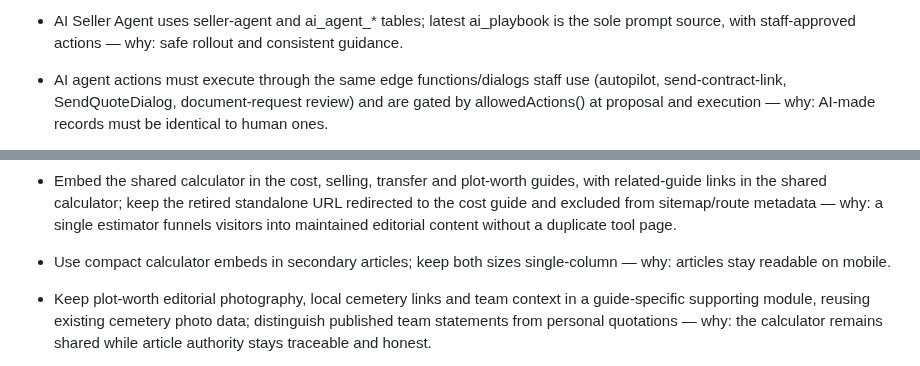
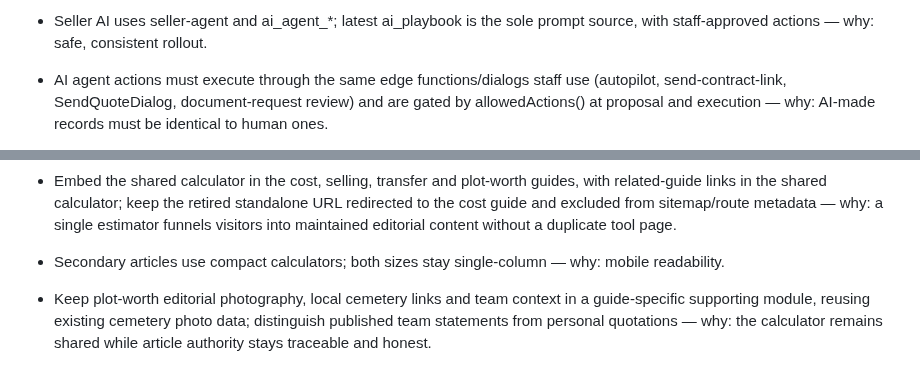
Before and after one commit to alexandermj1/texas-burial-beauty, a Markdown page: AGENTS.md, 2 parts joined by grey strips. Drawn GitHub-style.

Commit message:
Changes
Co-authored-by: alexandermj1 <57460393+alexandermj1@users.noreply.github.com>

```diff
--- a/AGENTS.md
+++ b/AGENTS.md
@@ -1,4 +1,4 @@
-- AI Seller Agent uses seller-agent and ai_agent_* tables; latest ai_playbook is the sole prompt source, with staff-approved actions — why: safe rollout and consistent guidance.
+- Seller AI uses seller-agent and ai_agent_*; latest ai_playbook is the sole prompt source, with staff-approved actions — why: safe, consistent rollout.
 - AI agent actions must execute through the same edge functions/dialogs staff use (autopilot, send-contract-link, SendQuoteDialog, document-request review) and are gated by allowedActions() at proposal and execution — why: AI-made records must be identical to human ones.
 - AI document-request changes: seller-agent `plan_packet` only plans; OwnershipPaperworkPanel applies them with the staff add/remove/plot-rebuild code, prepares POA and blank affidavit PDFs, and blocks review/send until requested prepared PDFs exist — why: AI-made requests must match human ones and never promise missing attachments.
 - DB triggers supersede seller-agent proposals on newer emails/non-AI notes; reviews run only on staff click, never email/note/record-change triggers — why: prevent stale suggestions and automatic AI costs.
@@ -7,7 +7,7 @@
 - Public estimator directory includes the entire active cemetery registry; typo-tolerant section matching stays server-side and rejects contradictory qualifiers — why: coverage must not reveal which cemeteries have prices, or make similar section names falsely precise.
 - Calculator motion is rendered locally with semantic brand tokens and reduced-motion support; result bars use returned estimate ratios, while introductory curves are labelled illustrative — why: engaging visuals must not imply fabricated price forecasts or require video playback.
 - Embed the shared calculator in the cost, selling, transfer and plot-worth guides, with related-guide links in the shared calculator; keep the retired standalone URL redirected to the cost guide and excluded from sitemap/route metadata — why: a single estimator funnels visitors into maintained editorial content without a duplicate tool page.
-- Use compact calculator embeds in secondary articles; keep both sizes single-column — why: articles stay readable on mobile.
+- Secondary articles use compact calculators; both sizes stay single-column — why: mobile readability.
 - Keep plot-worth editorial photography, local cemetery links and team context in a guide-specific supporting module, reusing existing cemetery photo data; distinguish published team statements from personal quotations — why: the calculator remains shared while article authority stays traceable and honest.
 
 - New listing agreement fee templates are versioned in contract fill data; signing refreshes preserve that version and historical quotes retain their original terms — why: a fee update must not rewrite a customer’s contractual history.
```
